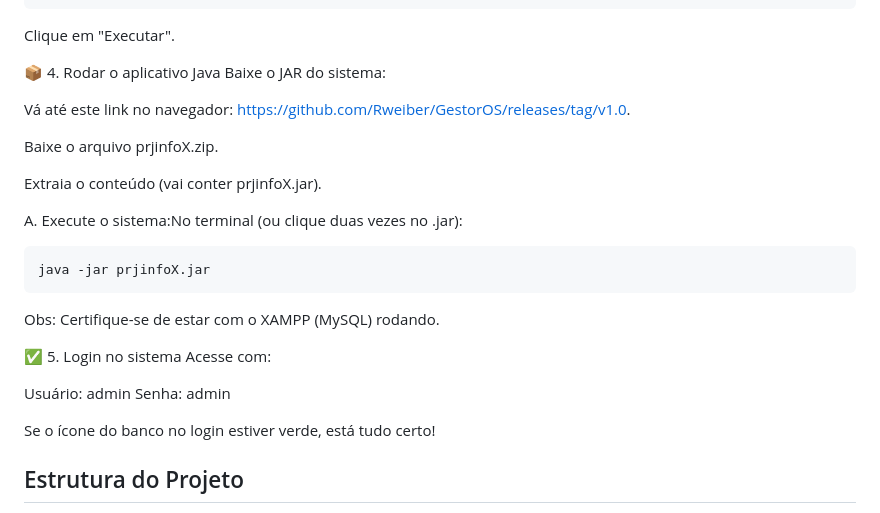
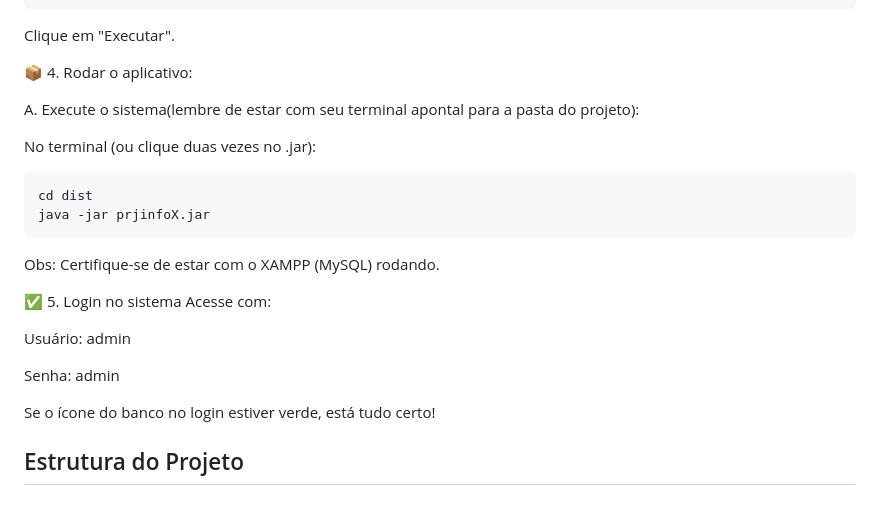
Before and after one commit to Rweiber/GestorOS, a Markdown page: README.md, the part around the change. Rendered like a GitHub page.

````diff
--- a/README.md
+++ b/README.md
@@ -97,16 +97,13 @@ create table tbos(
 
 Clique em "Executar".
 
-📦 4. Rodar o aplicativo Java Baixe o JAR do sistema:
+📦 4. Rodar o aplicativo:
 
-Vá até este link no navegador: https://github.com/Rweiber/GestorOS/releases/tag/v1.0.
+A. Execute o sistema(lembre de estar com seu terminal apontal para a pasta do projeto):
 
-Baixe o arquivo prjinfoX.zip.
-
-Extraia o conteúdo (vai conter prjinfoX.jar).
-
-A. Execute o sistema:No terminal (ou clique duas vezes no .jar):
+No terminal (ou clique duas vezes no .jar):
 ```bash
+cd dist
 java -jar prjinfoX.jar
 ```
 Obs: Certifique-se de estar com o XAMPP (MySQL) rodando.
@@ -115,6 +112,7 @@ Obs: Certifique-se de estar com o XAMPP (MySQL) rodando.
 Acesse com:
 
 Usuário: admin
+
 Senha: admin
 
 Se o ícone do banco no login estiver verde, está tudo certo!
````
